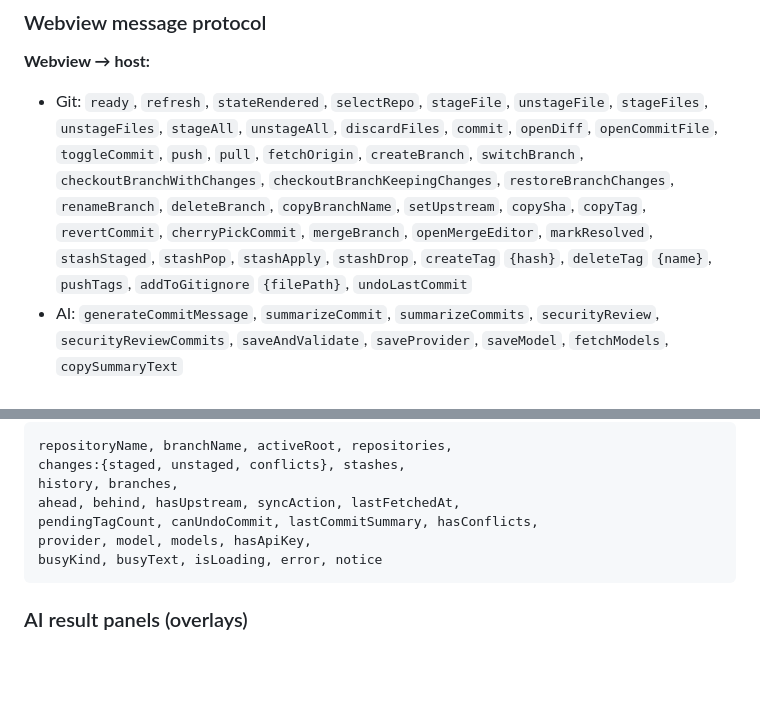
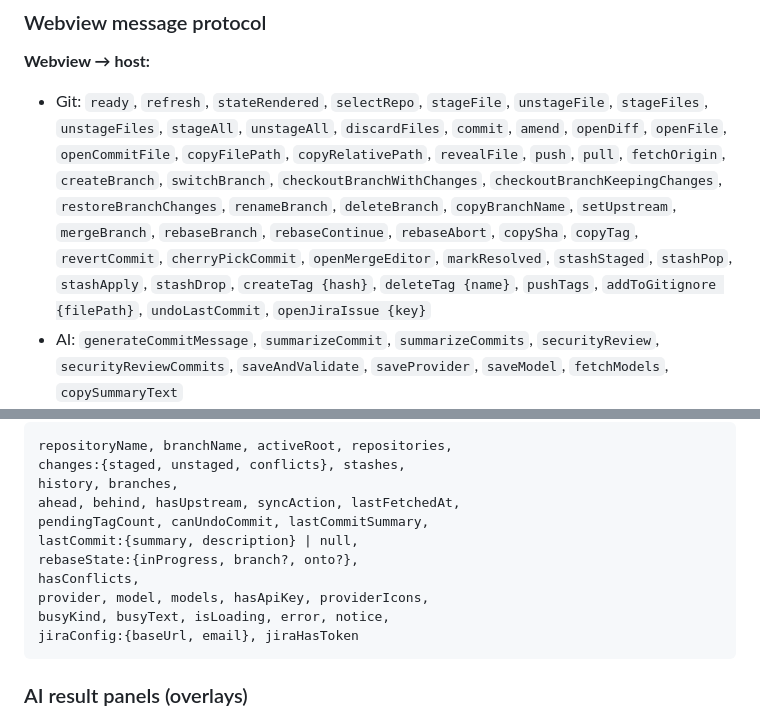
Before and after one commit to piyushdoorwar/gitable, a Markdown page: .github/CLAUDE.md, 2 parts joined by grey strips. Rendered like a GitHub page; blank space fills up the shorter version.

````diff
--- a/.github/CLAUDE.md
+++ b/.github/CLAUDE.md
@@ -85,16 +85,20 @@ tests/
 ### Webview message protocol
 
 **Webview → host:**
-- Git: `ready`, `refresh`, `stateRendered`, `selectRepo`, `stageFile`, `unstageFile`, `stageFiles`,
-  `unstageFiles`, `stageAll`, `unstageAll`, `discardFiles`, `commit`, `openDiff`,
-  `openCommitFile`, `toggleCommit`, `push`, `pull`, `fetchOrigin`, `createBranch`,
-  `switchBranch`, `checkoutBranchWithChanges`, `checkoutBranchKeepingChanges`,
-  `restoreBranchChanges`, `renameBranch`, `deleteBranch`, `copyBranchName`,
-  `setUpstream`, `copySha`, `copyTag`, `revertCommit`, `cherryPickCommit`, `mergeBranch`,
+- Git: `ready`, `refresh`, `stateRendered`, `selectRepo`,
+  `stageFile`, `unstageFile`, `stageFiles`, `unstageFiles`, `stageAll`, `unstageAll`,
+  `discardFiles`, `commit`, `amend`,
+  `openDiff`, `openFile`, `openCommitFile`, `copyFilePath`, `copyRelativePath`, `revealFile`,
+  `push`, `pull`, `fetchOrigin`,
+  `createBranch`, `switchBranch`, `checkoutBranchWithChanges`, `checkoutBranchKeepingChanges`,
+  `restoreBranchChanges`, `renameBranch`, `deleteBranch`, `copyBranchName`, `setUpstream`,
+  `mergeBranch`, `rebaseBranch`, `rebaseContinue`, `rebaseAbort`,
+  `copySha`, `copyTag`, `revertCommit`, `cherryPickCommit`,
   `openMergeEditor`, `markResolved`,
   `stashStaged`, `stashPop`, `stashApply`, `stashDrop`,
-  `createTag` `{hash}`, `deleteTag` `{name}`, `pushTags`,
-  `addToGitignore` `{filePath}`, `undoLastCommit`
+  `createTag {hash}`, `deleteTag {name}`, `pushTags`,
+  `addToGitignore {filePath}`, `undoLastCommit`,
+  `openJiraIssue {key}`
 - AI: `generateCommitMessage`, `summarizeCommit`, `summarizeCommits`,
   `securityReview`, `securityReviewCommits`,
   `saveAndValidate`, `saveProvider`, `saveModel`, `fetchModels`, `copySummaryText`
@@ -114,9 +118,13 @@ repositoryName, branchName, activeRoot, repositories,
 changes:{staged, unstaged, conflicts}, stashes,
 history, branches,
 ahead, behind, hasUpstream, syncAction, lastFetchedAt,
-pendingTagCount, canUndoCommit, lastCommitSummary, hasConflicts,
-provider, model, models, hasApiKey,
-busyKind, busyText, isLoading, error, notice
+pendingTagCount, canUndoCommit, lastCommitSummary,
+lastCommit:{summary, description} | null,
+rebaseState:{inProgress, branch?, onto?},
+hasConflicts,
+provider, model, models, hasApiKey, providerIcons,
+busyKind, busyText, isLoading, error, notice,
+jiraConfig:{baseUrl, email}, jiraHasToken
 ```
 
 ### AI result panels (overlays)
````
Also changed, not shown: other parts of .github/CLAUDE.md (+6 -0 lines), README.md (+9 -7 lines).
